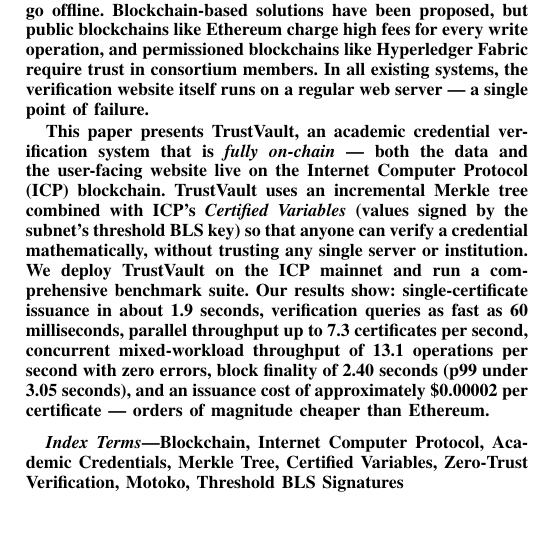
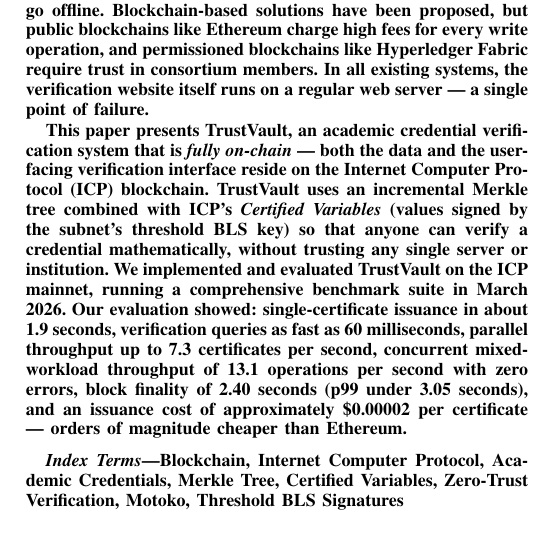
Before and after one commit to sudo-v4run/cred-verifier, a LaTeX paper (papers/Journal/journal_paper.tex): part of one column of page 1 of 14, cut so that both start at the same text, the shorter picture padded with empty space. Compiled offline with pdfLaTeX.

Commit message:
fix(journal): abstract — past-tense deployment/results, fix 'live on', fix 'website' -> 'verification interface'

```diff
--- a/papers/Journal/journal_paper.tex
+++ b/papers/Journal/journal_paper.tex
@@ -78,7 +78,7 @@
 \begin{abstract}
 Fake academic credentials are a growing problem that affects employers, universities, and students worldwide. Current verification methods are either manual and slow, or depend on centralized databases that can be tampered with or go offline. Blockchain-based solutions have been proposed, but public blockchains like Ethereum charge high fees for every write operation, and permissioned blockchains like Hyperledger Fabric require trust in consortium members. In all existing systems, the verification website itself runs on a regular web server — a single point of failure.
 
-This paper presents \textbf{TrustVault}, an academic credential verification system that is \emph{fully on-chain} — both the data and the user-facing website live on the Internet Computer Protocol (ICP) blockchain. TrustVault uses an incremental Merkle tree combined with ICP's \emph{Certified Variables} (values signed by the subnet's threshold BLS key) so that anyone can verify a credential mathematically, without trusting any single server or institution. We deploy TrustVault on the ICP mainnet and run a comprehensive benchmark suite. Our results show: single-certificate issuance in about 1.9 seconds, verification queries as fast as 60 milliseconds, parallel throughput up to 7.3 certificates per second, concurrent mixed-workload throughput of 13.1 operations per second with zero errors, block finality of 2.40 seconds (p99 under 3.05 seconds), and an issuance cost of approximately \$0.00002 per certificate — orders of magnitude cheaper than Ethereum.
+This paper presents \textbf{TrustVault}, an academic credential verification system that is \emph{fully on-chain} — both the data and the user-facing verification interface reside on the Internet Computer Protocol (ICP) blockchain. TrustVault uses an incremental Merkle tree combined with ICP's \emph{Certified Variables} (values signed by the subnet's threshold BLS key) so that anyone can verify a credential mathematically, without trusting any single server or institution. We implemented and evaluated TrustVault on the ICP mainnet, running a comprehensive benchmark suite in March 2026. Our evaluation showed: single-certificate issuance in about 1.9 seconds, verification queries as fast as 60 milliseconds, parallel throughput up to 7.3 certificates per second, concurrent mixed-workload throughput of 13.1 operations per second with zero errors, block finality of 2.40 seconds (p99 under 3.05 seconds), and an issuance cost of approximately \$0.00002 per certificate — orders of magnitude cheaper than Ethereum.
 \end{abstract}
 
 \begin{IEEEkeywords}
```
Also changed, not shown: papers/Journal/journal_paper.pdf.
